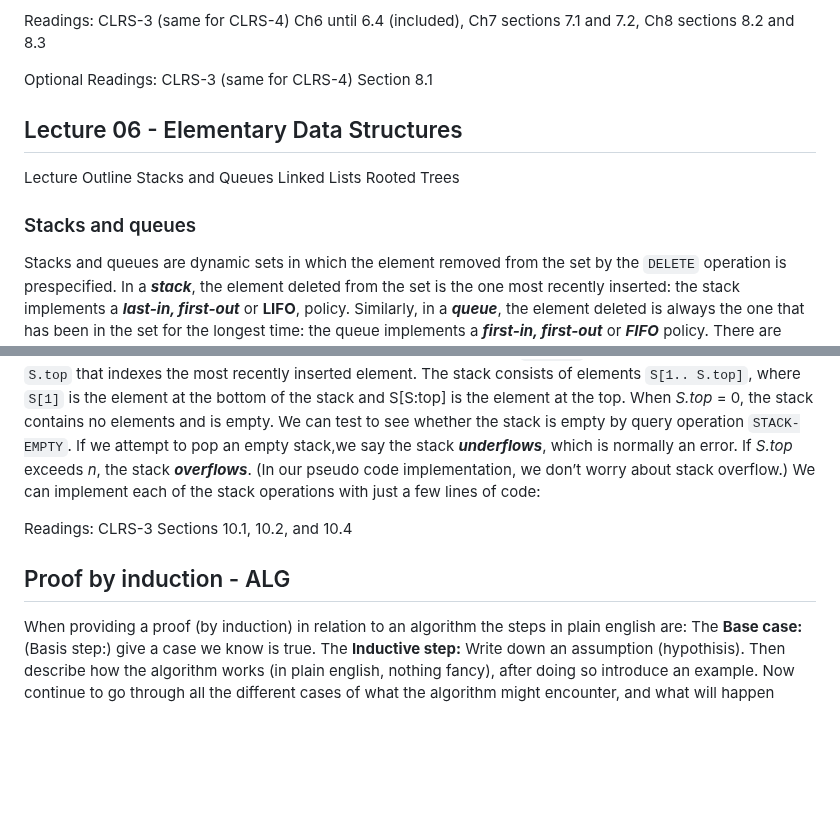
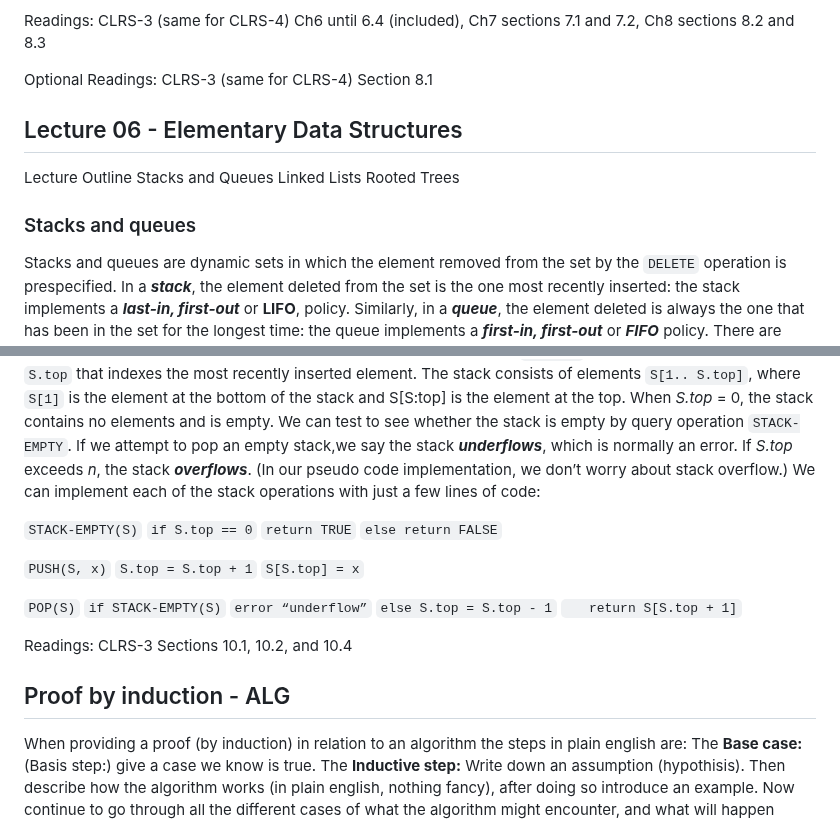
Before and after one commit to Benj1x/Notes, a Markdown page: ALG.md, 2 parts joined by grey strips. Rendered like a GitHub page; blank space fills up the shorter version.

```diff
--- a/ALG.md
+++ b/ALG.md
@@ -197,14 +200,15 @@ CLRS-3 (same for CLRS-4) Ch6 until 6.4 (included), Ch7 sections 7.1 and 7.2, Ch8
 Optional Readings:
 CLRS-3 (same for CLRS-4) Section 8.1
 
+## Lecture 06 - Elementary Data Structures
 
-## Lecture 06 - Elementary Data Structures
 Lecture Outline
 Stacks and Queues
 Linked Lists
 Rooted Trees
 
 ### Stacks and queues
+
 Stacks and queues are dynamic sets in which the element removed from the set by the `DELETE` operation is prespecified. In a ***stack***, the element deleted from the set is the one most recently inserted: the stack implements a ***last-in, first-out*** or **LIFO**, policy. Similarly, in a ***queue***, the element deleted is always the one that has been in the set for the longest time: the queue implements a ***first-in, first-out*** or ***FIFO*** policy. There are several efficient ways to implement stacks and queues on a computer. In this section we show how to use a simple array to implement each
 
 **Stacks**
@@ -213,12 +217,26 @@ As Figure 10.1 shows, we can implement a stack of at most *n* elements with an a
 When *S.top* = 0, the stack contains no elements and is empty. We can test to see whether the stack is empty by query operation `STACK-EMPTY`. If we attempt to pop an empty stack,we say the stack ***underflows***, which is normally an error. If *S.top* exceeds *n*, the stack ***overflows***. (In our pseudo code implementation, we don’t worry about stack overflow.)
 We can implement each of the stack operations with just a few lines of code:
 
+`STACK-EMPTY(S)`
+ `if S.top == 0`
+    `return TRUE`
+ `else return FALSE`
 
+`PUSH(S, x)`
+ `S.top = S.top + 1`
+ `S[S.top] = x`
+
+`POP(S)`
+ `if STACK-EMPTY(S)`
+    `error “underflow”`
+ `else S.top = S.top - 1`
+`   return S[S.top + 1]`
 
 Readings:
 CLRS-3 Sections 10.1, 10.2, and 10.4
 
 ## Proof by induction - ALG
+
 When providing a proof (by induction) in relation to an algorithm the steps in plain english are:
 The **Base case:** (Basis step:) give a case we know is true.
 The **Inductive step:** Write down an assumption (hypothisis). Then describe how the algorithm works (in plain english, nothing fancy), after doing so introduce an example. Now continue to go through all the different cases of what the algorithm might encounter, and what will happen when it does. If the algorithm is dependent on a subroutine, like radix-sort is, point out what might happen, if the subroutine fails (like if the subroutine isn't stable, like radix-sort would require).
```
Also changed, not shown: other parts of ALG.md (+3 -0 lines).
